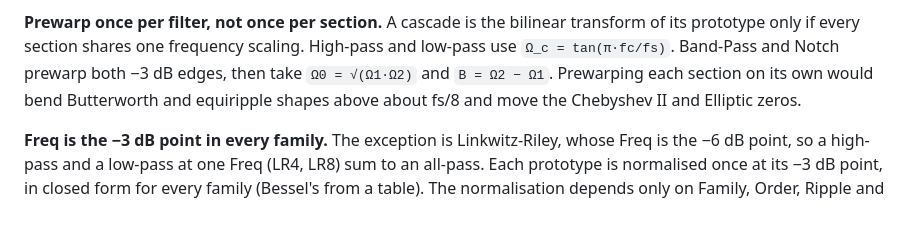
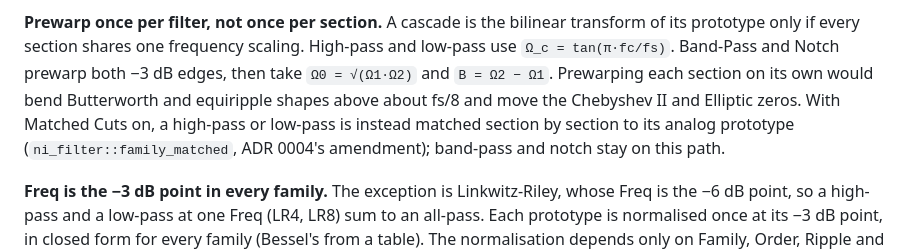
Before and after one commit to graebe/neon-ingvy-audio-plugins, a Markdown page: docs/concepts/filter-designer.md, the part around the change. Rendered like a GitHub page; blank space fills up the shorter version.

```diff
--- a/docs/concepts/filter-designer.md
+++ b/docs/concepts/filter-designer.md
@@ -87,7 +87,10 @@ transform of its prototype only if every section shares one frequency
 scaling. High-pass and low-pass use `Ω_c = tan(π·fc/fs)`. Band-Pass and Notch prewarp both
 −3 dB edges, then take `Ω0 = √(Ω1·Ω2)` and `B = Ω2 − Ω1`. Prewarping each
 section on its own would bend Butterworth and equiripple shapes above about
-fs/8 and move the Chebyshev II and Elliptic zeros.
+fs/8 and move the Chebyshev II and Elliptic zeros. With Matched Cuts on, a
+high-pass or low-pass is instead matched section by section to its analog
+prototype (`ni_filter::family_matched`, ADR 0004's amendment); band-pass and
+notch stay on this path.
 
 **Freq is the −3 dB point in every family.** The exception is Linkwitz-Riley,
 whose Freq is the −6 dB point, so a high-pass and a low-pass at one Freq
```
Also changed, not shown: 1 other file.
